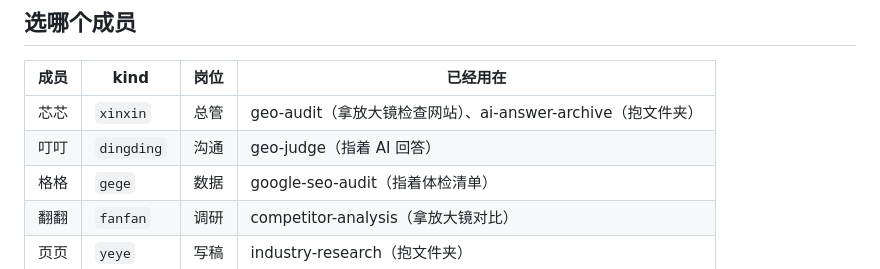
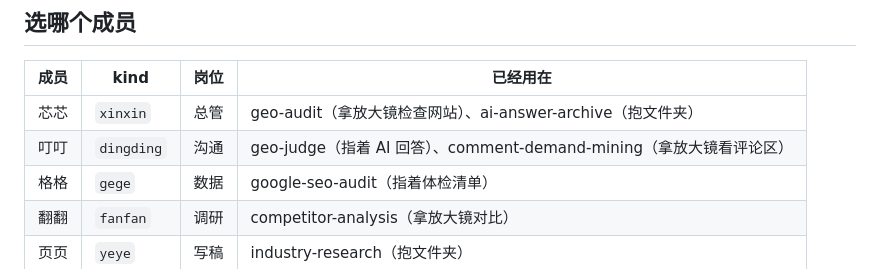
Before and after one commit to jiguang9/jiguang9, a Markdown page: scripts/covers/README.md, the part around the change. Drawn GitHub-style.

```diff
--- a/scripts/covers/README.md
+++ b/scripts/covers/README.md
@@ -57,7 +57,7 @@ python3 scripts/covers/render.py geo-judge    # 只生成一张（可以写多
 | 成员 | kind | 岗位 | 已经用在 |
 |------|------|------|----------|
 | 芯芯 | `xinxin` | 总管 | geo-audit（拿放大镜检查网站）、ai-answer-archive（抱文件夹） |
-| 叮叮 | `dingding` | 沟通 | geo-judge（指着 AI 回答） |
+| 叮叮 | `dingding` | 沟通 | geo-judge（指着 AI 回答）、comment-demand-mining（拿放大镜看评论区） |
 | 格格 | `gege` | 数据 | google-seo-audit（指着体检清单） |
 | 翻翻 | `fanfan` | 调研 | competitor-analysis（拿放大镜对比） |
 | 页页 | `yeye` | 写稿 | industry-research（抱文件夹） |
```
Also changed, not shown: README.md (+4 -0 lines), assets/comment-demand-mining.jpg (added), 1 other file.
